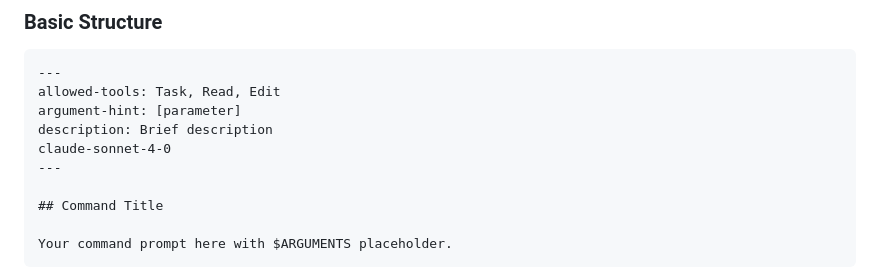
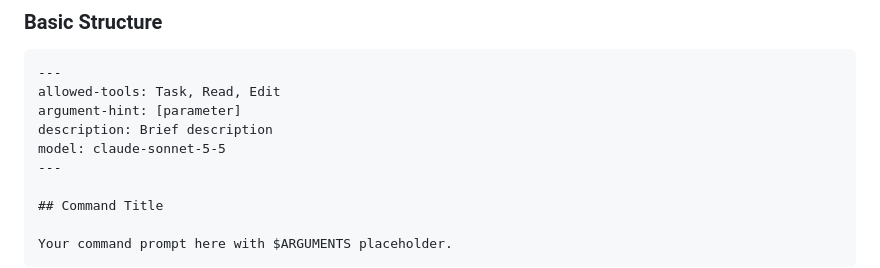
Before and after one commit to mrz1836/go-pre-commit, a Markdown page: docs/USING_CLAUDE_COMMANDS.md, the part around the change. Rendered like a GitHub page.

Commit message:
docs: update Claude command example model to claude-sonnet-5-5 (#188)

```diff
--- a/docs/USING_CLAUDE_COMMANDS.md
+++ b/docs/USING_CLAUDE_COMMANDS.md
@@ -353,7 +353,7 @@ Most commands accept arguments to focus their scope:
 allowed-tools: Task, Read, Edit
 argument-hint: [parameter]
 description: Brief description
-claude-sonnet-4-0
+model: claude-sonnet-5-5
 ---
 
 ## Command Title
```
